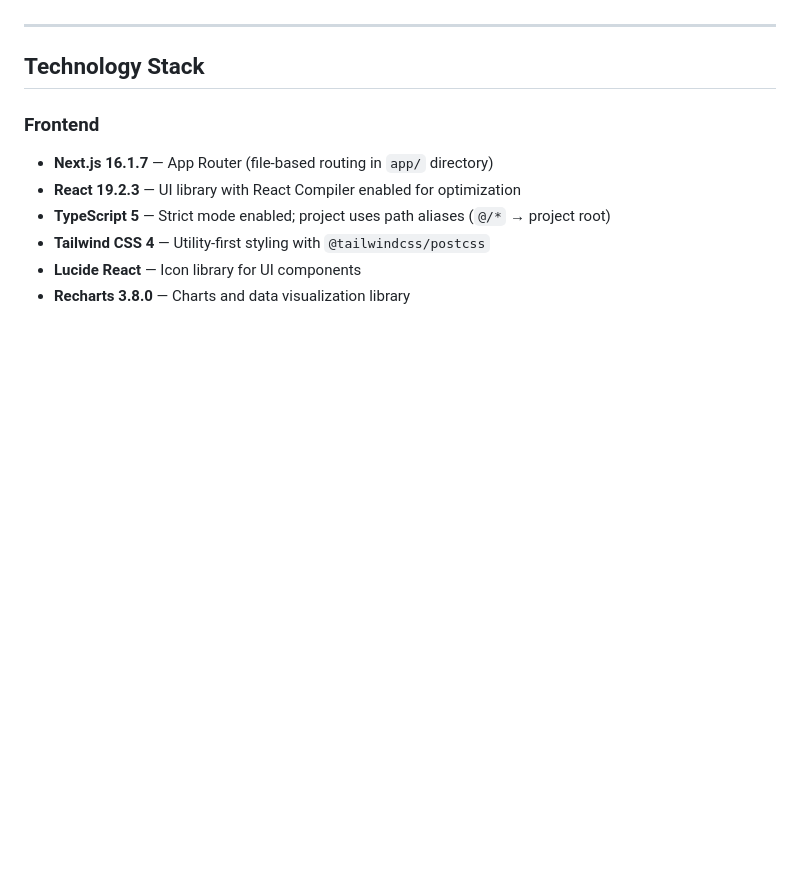
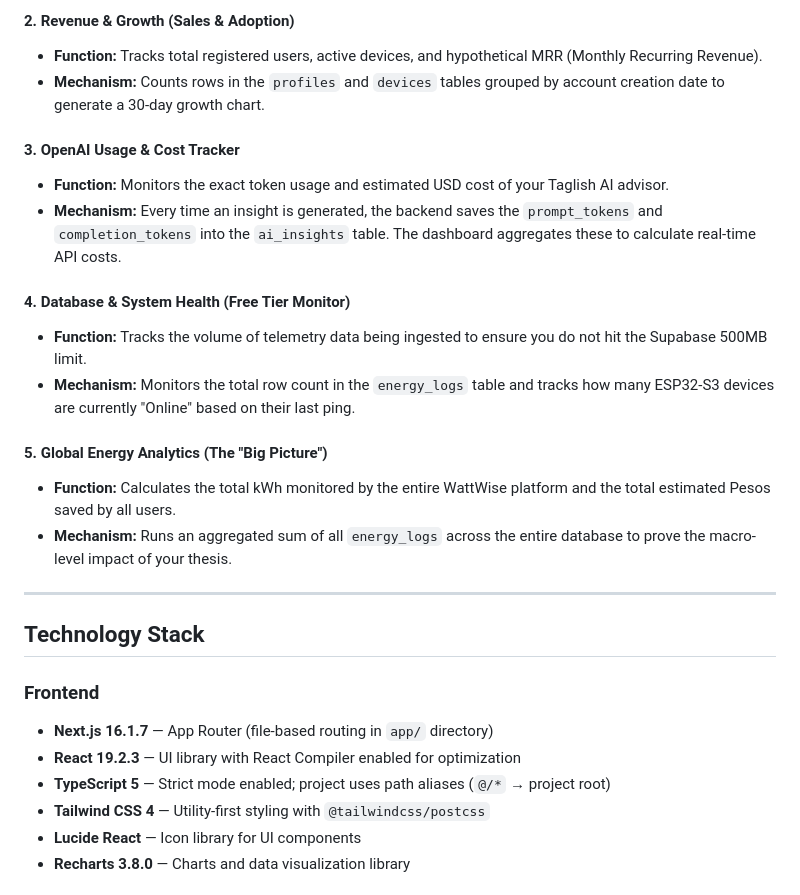
Before and after one commit to notsocj/wattwise_platform, a Markdown page: .github/copilot-instructions.md, the part around one of its changes. GitHub-like rendering; blank space fills up the shorter version.

Commit message:
Add detailed Supabase database schema documentation for Wattwise platform

```diff
--- a/.github/copilot-instructions.md
+++ b/.github/copilot-instructions.md
@@ -10,3 +53,18 @@
+#### 2. Revenue & Growth (Sales & Adoption)
+- **Function:** Tracks total registered users, active devices, and hypothetical MRR (Monthly Recurring Revenue).
+- **Mechanism:** Counts rows in the `profiles` and `devices` tables grouped by account creation date to generate a 30-day growth chart.
+
+#### 3. OpenAI Usage & Cost Tracker
+- **Function:** Monitors the exact token usage and estimated USD cost of your Taglish AI advisor.
+- **Mechanism:** Every time an insight is generated, the backend saves the `prompt_tokens` and `completion_tokens` into the `ai_insights` table. The dashboard aggregates these to calculate real-time API costs.
+
+#### 4. Database & System Health (Free Tier Monitor)
+- **Function:** Tracks the volume of telemetry data being ingested to ensure you do not hit the Supabase 500MB limit.
+- **Mechanism:** Monitors the total row count in the `energy_logs` table and tracks how many ESP32-S3 devices are currently "Online" based on their last ping.
+
+#### 5. Global Energy Analytics (The "Big Picture")
+- **Function:** Calculates the total kWh monitored by the entire WattWise platform and the total estimated Pesos saved by all users.
+- **Mechanism:** Runs an aggregated sum of all `energy_logs` across the entire database to prove the macro-level impact of your thesis.
 
 ---
 
```
Also changed, not shown: other parts of .github/copilot-instructions.md (+43 -0 lines), .github/instructions/supabase-schema-context.instructions.md (added, +197 -0 lines).
